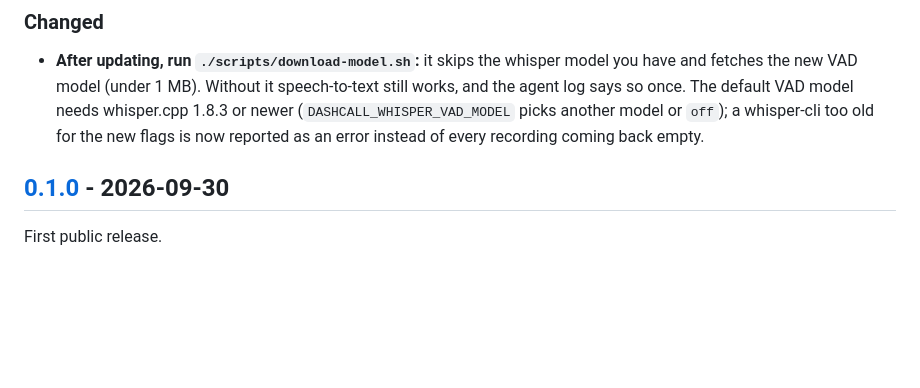
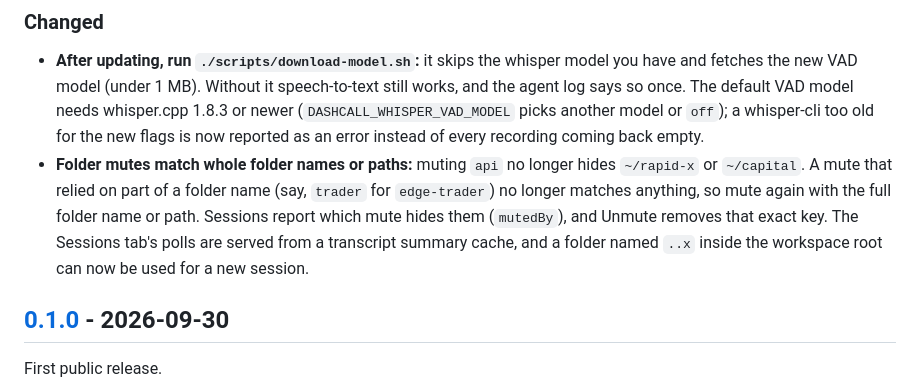
Before and after one commit to emiralpayar/dashcall, a Markdown page: CHANGELOG.md, the part around the change. GitHub-like rendering; blank space fills up the shorter version.

Commit message:
docs(changelog): whole-segment folder mutes, mutedBy and the summary cache
Co-Authored-By: Claude Opus 5.5 <noreply@anthropic.com>
Claude-Session: https://claude.ai/code/session_01Npn4ddXQfJV6RTb4cw28xC

```diff
--- a/CHANGELOG.md
+++ b/CHANGELOG.md
@@ -24,6 +24,11 @@ The format is based on [Keep a Changelog](https://keepachangelog.com/en/1.1.0/),
   model (under 1 MB). Without it speech-to-text still works, and the agent log says so once. The default VAD model
   needs whisper.cpp 1.8.3 or newer (`DASHCALL_WHISPER_VAD_MODEL` picks another model or `off`); a whisper-cli too
   old for the new flags is now reported as an error instead of every recording coming back empty.
+- **Folder mutes match whole folder names or paths:** muting `api` no longer hides `~/rapid-x` or `~/capital`. A mute
+  that relied on part of a folder name (say, `trader` for `edge-trader`) no longer matches anything, so mute again
+  with the full folder name or path. Sessions report which mute hides them (`mutedBy`), and Unmute removes that exact
+  key. The Sessions tab's polls are served from a transcript summary cache, and a folder named `..x` inside the
+  workspace root can now be used for a new session.
 
 ## [0.1.0] - 2026-09-30
 
```
